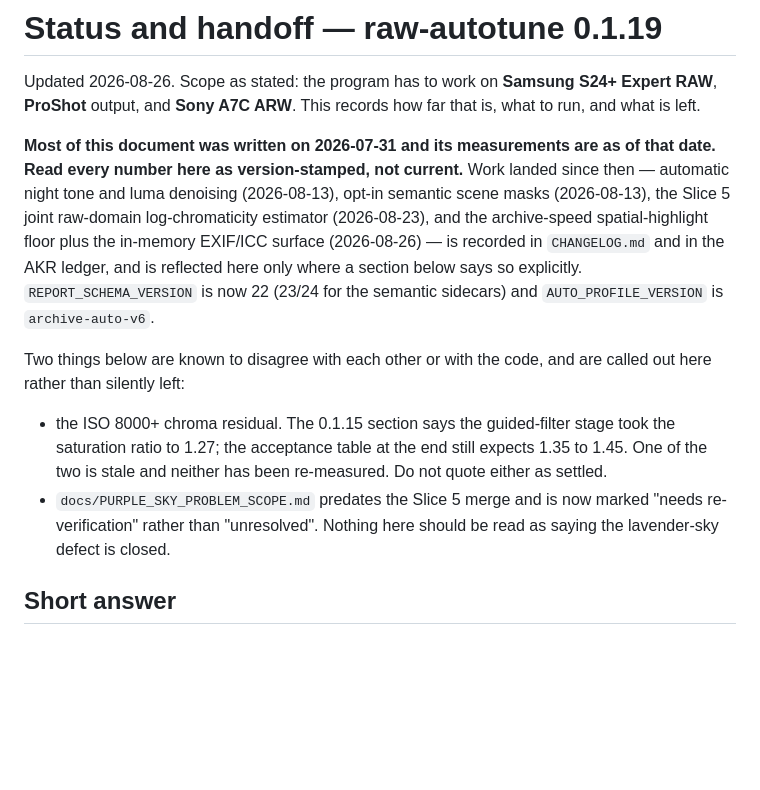
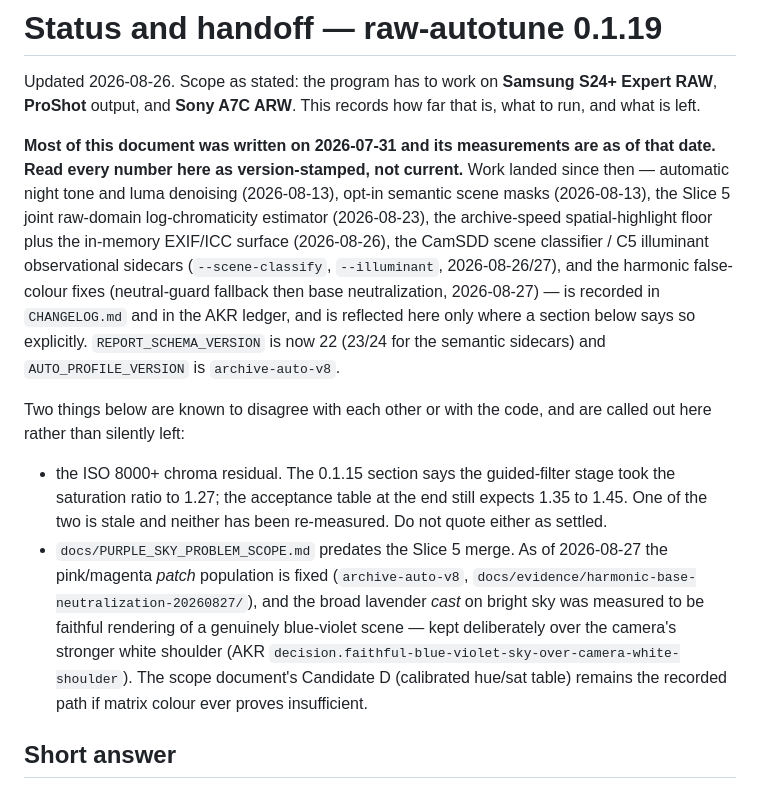
Before and after one commit to liminalism/DNG-Autotune, a Markdown page: docs/STATUS.md, the part around the change. GitHub-like rendering; blank space fills up the shorter version.

Commit message:
docs: STATUS/KNOWN_LIMITATIONS reflect archive-auto-v8 and the faithful-sky decision
Co-Authored-By: Claude Fable 5 <noreply@anthropic.com>
Claude-Session: https://claude.ai/code/session_01WCQPnMFsjdg7fcuatcSsdE

```diff
--- a/docs/STATUS.md
+++ b/docs/STATUS.md
@@ -8,11 +8,14 @@ that is, what to run, and what is left.
 that date. Read every number here as version-stamped, not current.** Work landed
 since then — automatic night tone and luma denoising (2026-08-13), opt-in
 semantic scene masks (2026-08-13), the Slice 5 joint raw-domain
-log-chromaticity estimator (2026-08-23), and the archive-speed spatial-highlight
-floor plus the in-memory EXIF/ICC surface (2026-08-26) — is recorded in
+log-chromaticity estimator (2026-08-23), the archive-speed spatial-highlight
+floor plus the in-memory EXIF/ICC surface (2026-08-26), the CamSDD scene
+classifier / C5 illuminant observational sidecars (`--scene-classify`,
+`--illuminant`, 2026-08-26/27), and the harmonic false-colour fixes
+(neutral-guard fallback then base neutralization, 2026-08-27) — is recorded in
 `CHANGELOG.md` and in the AKR ledger, and is reflected here only where a section
 below says so explicitly. `REPORT_SCHEMA_VERSION` is now 22 (23/24 for the
-semantic sidecars) and `AUTO_PROFILE_VERSION` is `archive-auto-v6`.
+semantic sidecars) and `AUTO_PROFILE_VERSION` is `archive-auto-v8`.
 
 Two things below are known to disagree with each other or with the code, and are
 called out here rather than silently left:
@@ -21,9 +24,15 @@ called out here rather than silently left:
   took the saturation ratio to 1.27; the acceptance table at the end still
   expects 1.35 to 1.45. One of the two is stale and neither has been
   re-measured. Do not quote either as settled.
-- `docs/PURPLE_SKY_PROBLEM_SCOPE.md` predates the Slice 5 merge and is now
-  marked "needs re-verification" rather than "unresolved". Nothing here should
-  be read as saying the lavender-sky defect is closed.
+- `docs/PURPLE_SKY_PROBLEM_SCOPE.md` predates the Slice 5 merge. As of
+  2026-08-27 the pink/magenta *patch* population is fixed (`archive-auto-v8`,
+  `docs/evidence/harmonic-base-neutralization-20260827/`), and the broad
+  lavender *cast* on bright sky was measured to be faithful rendering of a
+  genuinely blue-violet scene — kept deliberately over the camera's stronger
+  white shoulder (AKR
+  `decision.faithful-blue-violet-sky-over-camera-white-shoulder`). The scope
+  document's Candidate D (calibrated hue/sat table) remains the recorded path
+  if matrix colour ever proves insufficient.
 
 ## Short answer
 
```
Also changed, not shown: docs/KNOWN_LIMITATIONS.md (+6 -1 lines).
